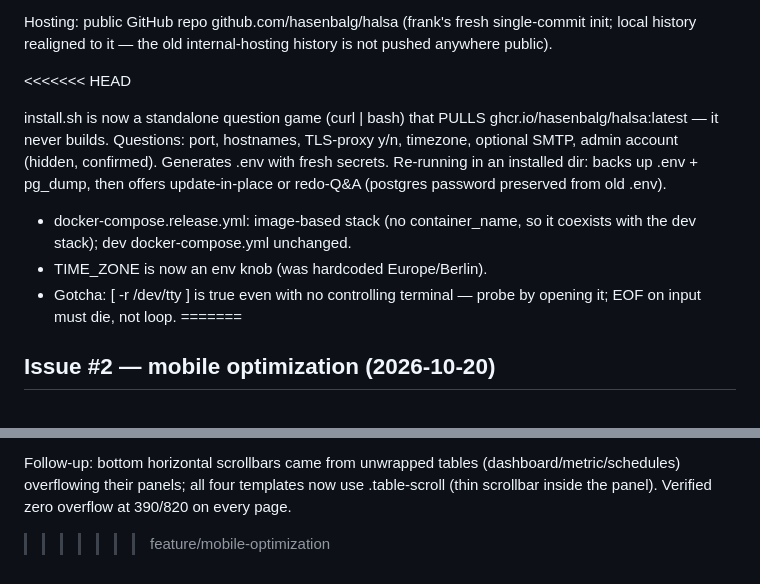
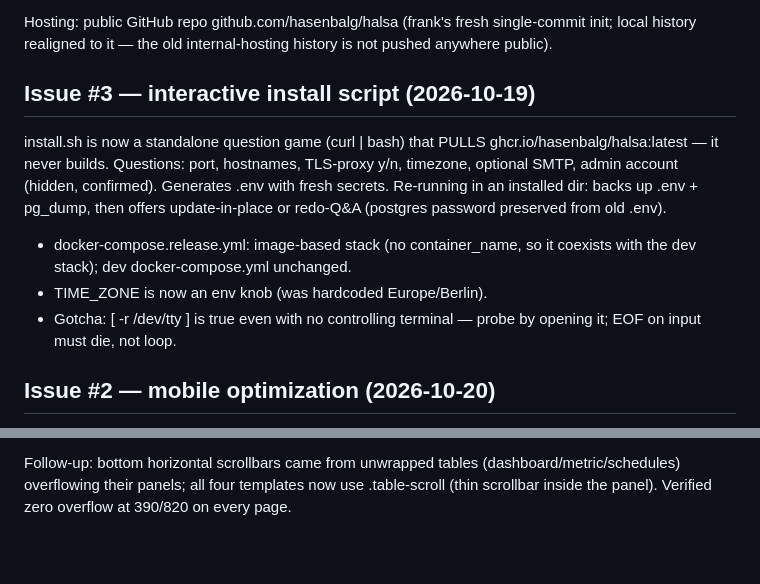
Before and after one commit to hasenbalg/halsa, a Markdown page: WORKLOG.md, 2 parts joined by grey strips. GitHub-like rendering; blank space fills up the shorter version.

Commit message:
fix: resolve WORKLOG conflict markers left in merge commit

```diff
--- a/WORKLOG.md
+++ b/WORKLOG.md
@@ -184,8 +184,9 @@ Hosting: public GitHub repo github.com/hasenbalg/halsa (frank's
 fresh single-commit init; local history realigned to it — the old
 internal-hosting history is not pushed anywhere public).
 
-<<<<<<< HEAD
 
+
+## Issue #3 — interactive install script (2026-10-19)
 
 install.sh is now a standalone question game (curl | bash) that PULLS
 ghcr.io/hasenbalg/halsa:latest — it never builds. Questions: port,
@@ -199,7 +200,6 @@ or redo-Q&A (postgres password preserved from old .env).
 - TIME_ZONE is now an env knob (was hardcoded Europe/Berlin).
 - Gotcha: [ -r /dev/tty ] is true even with no controlling terminal —
   probe by opening it; EOF on input must die, not loop.
-=======
 ## Issue #2 — mobile optimization (2026-10-20)
 
 Menu: CSS-only checkbox hamburger below 700px (checkbox + label in
@@ -219,4 +219,3 @@ Follow-up: bottom horizontal scrollbars came from unwrapped tables
 (dashboard/metric/schedules) overflowing their panels; all four
 templates now use .table-scroll (thin scrollbar inside the panel).
 Verified zero overflow at 390/820 on every page.
->>>>>>> feature/mobile-optimization
```
